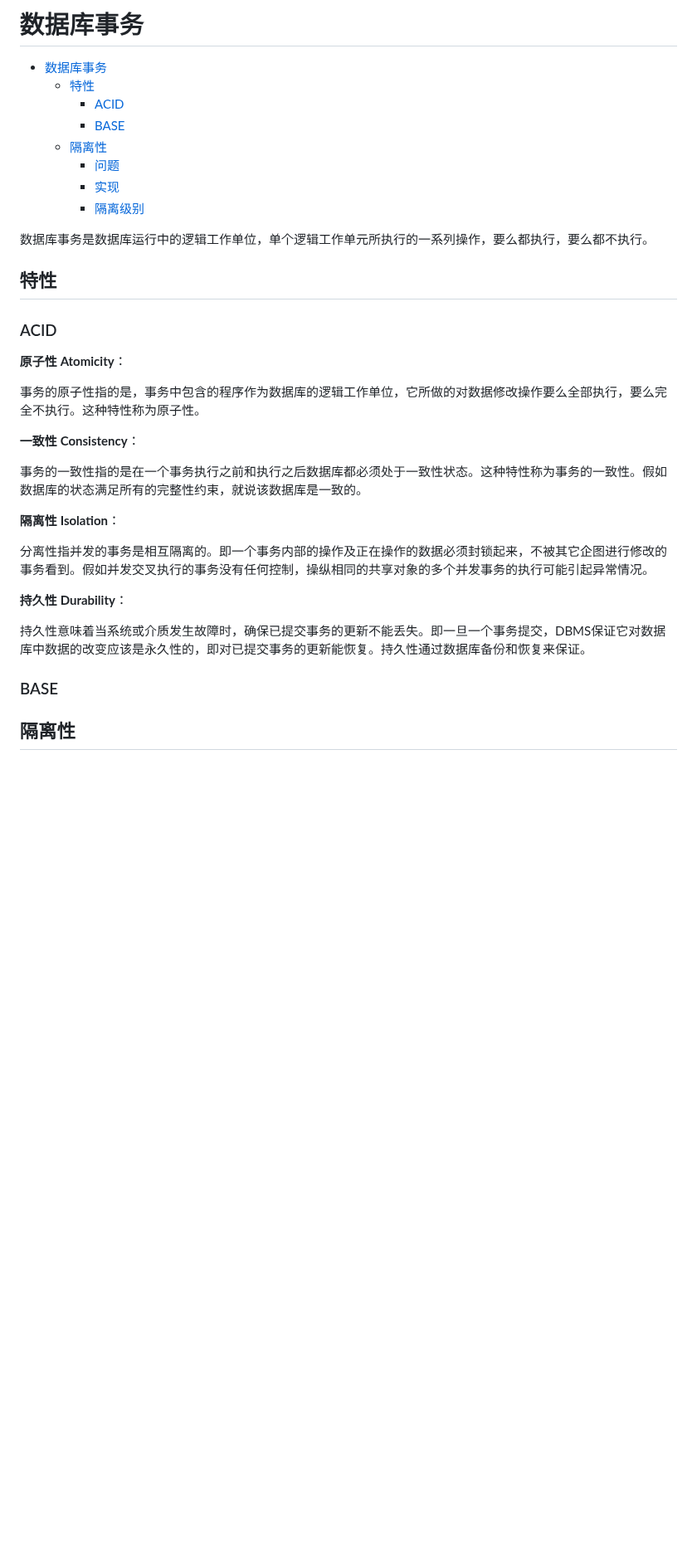
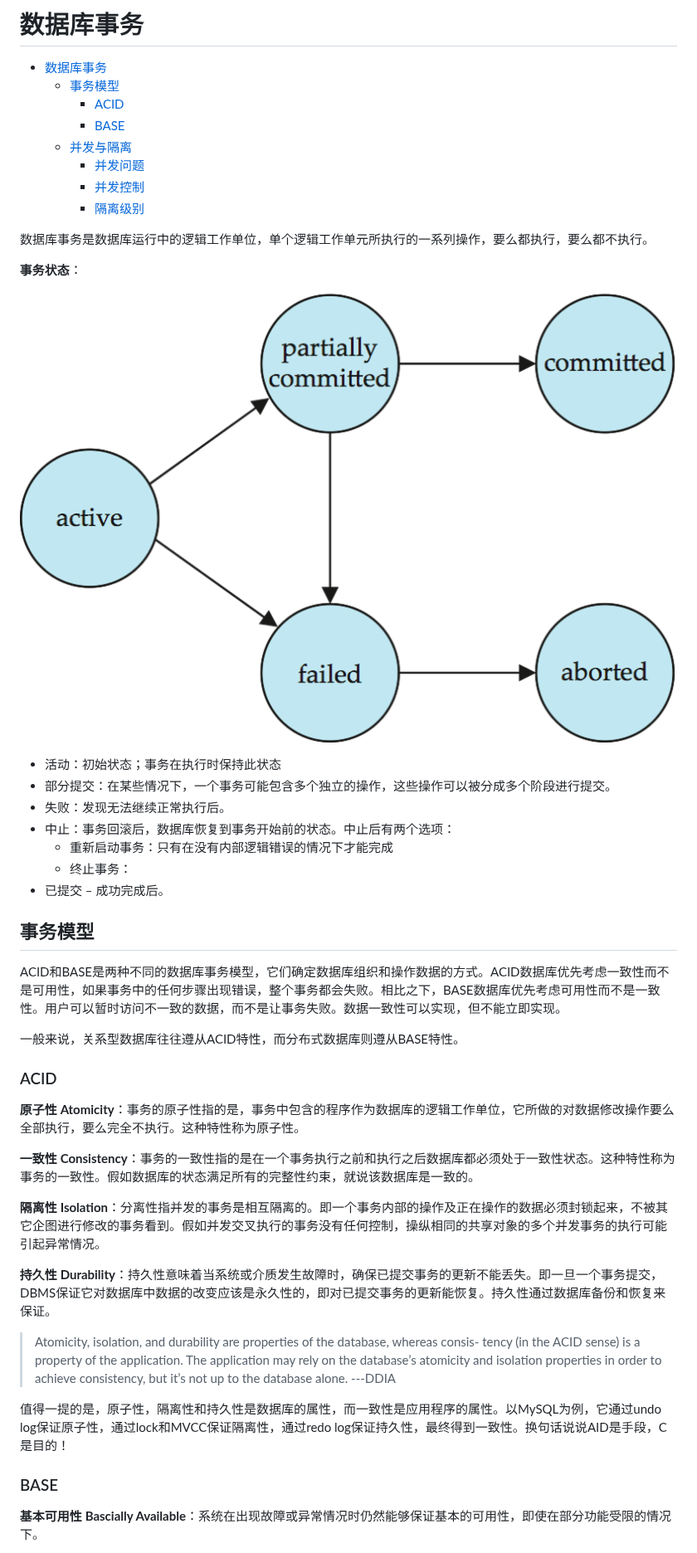
Before and after one commit to Zhytou/CS-Notes, a Markdown page: field/database system/transcation.md, the part around one of its changes. Shown at 83% size. Rendered like a GitHub page; pictures changed too: field/img/database_transaction_state.png (added); blank space fills up the shorter version.

Commit message:
feat: update db transcation

```diff
--- a/field/database system/transcation.md
+++ b/field/database system/transcation.md
@@ -1,37 +1,49 @@
 # 数据库事务
 
 - [数据库事务](#数据库事务)
-  - [特性](#特性)
+  - [事务模型](#事务模型)
     - [ACID](#acid)
     - [BASE](#base)
-  - [隔离性](#隔离性)
-    - [问题](#问题)
-    - [实现](#实现)
+  - [并发与隔离](#并发与隔离)
+    - [并发问题](#并发问题)
+    - [并发控制](#并发控制)
     - [隔离级别](#隔离级别)
 
 数据库事务是数据库运行中的逻辑工作单位，单个逻辑工作单元所执行的一系列操作，要么都执行，要么都不执行。
 
-## 特性
+**事务状态**：
+
+![事务状态](../img/database_transaction_state.png)
+
+- 活动：初始状态；事务在执行时保持此状态
+- 部分提交：在某些情况下，一个事务可能包含多个独立的操作，这些操作可以被分成多个阶段进行提交。
+- 失败：发现无法继续正常执行后。
+- 中止：事务回滚后，数据库恢复到事务开始前的状态。中止后有两个选项：
+  - 重新启动事务：只有在没有内部逻辑错误的情况下才能完成
+  - 终止事务：
+- 已提交 – 成功完成后。
+
+## 事务模型
+
+ACID和BASE是两种不同的数据库事务模型，它们确定数据库组织和操作数据的方式。ACID数据库优先考虑一致性而不是可用性，如果事务中的任何步骤出现错误，整个事务都会失败。相比之下，BASE数据库优先考虑可用性而不是一致性。用户可以暂时访问不一致的数据，而不是让事务失败。数据一致性可以实现，但不能立即实现。
+
+一般来说，关系型数据库往往遵从ACID特性，而分布式数据库则遵从BASE特性。
 
 ### ACID
 
-**原子性 Atomicity**：
+**原子性 Atomicity**：事务的原子性指的是，事务中包含的程序作为数据库的逻辑工作单位，它所做的对数据修改操作要么全部执行，要么完全不执行。这种特性称为原子性。
 
-事务的原子性指的是，事务中包含的程序作为数据库的逻辑工作单位，它所做的对数据修改操作要么全部执行，要么完全不执行。这种特性称为原子性。
+**一致性 Consistency**：事务的一致性指的是在一个事务执行之前和执行之后数据库都必须处于一致性状态。这种特性称为事务的一致性。假如数据库的状态满足所有的完整性约束，就说该数据库是一致的。
 
-**一致性 Consistency**：
+**隔离性 Isolation**：分离性指并发的事务是相互隔离的。即一个事务内部的操作及正在操作的数据必须封锁起来，不被其它企图进行修改的事务看到。假如并发交叉执行的事务没有任何控制，操纵相同的共享对象的多个并发事务的执行可能引起异常情况。
 
-事务的一致性指的是在一个事务执行之前和执行之后数据库都必须处于一致性状态。这种特性称为事务的一致性。假如数据库的状态满足所有的完整性约束，就说该数据库是一致的。
+**持久性 Durability**：持久性意味着当系统或介质发生故障时，确保已提交事务的更新不能丢失。即一旦一个事务提交，DBMS保证它对数据库中数据的改变应该是永久性的，即对已提交事务的更新能恢复。持久性通过数据库备份和恢复来保证。
 
-**隔离性 Isolation**：
+> Atomicity, isolation, and durability are properties of the database, whereas consis‐ tency (in the ACID sense) is a property of the application. The application may rely on the database’s atomicity and isolation properties in order to achieve consistency, but it’s not up to the database alone. ---DDIA
 
-分离性指并发的事务是相互隔离的。即一个事务内部的操作及正在操作的数据必须封锁起来，不被其它企图进行修改的事务看到。假如并发交叉执行的事务没有任何控制，操纵相同的共享对象的多个并发事务的执行可能引起异常情况。
-
-**持久性 Durability**：
-
-持久性意味着当系统或介质发生故障时，确保已提交事务的更新不能丢失。即一旦一个事务提交，DBMS保证它对数据库中数据的改变应该是永久性的，即对已提交事务的更新能恢复。持久性通过数据库备份和恢复来保证。
+值得一提的是，原子性，隔离性和持久性是数据库的属性，而一致性是应用程序的属性。以MySQL为例，它通过undo log保证原子性，通过lock和MVCC保证隔离性，通过redo log保证持久性，最终得到一致性。换句话说说AID是手段，C是目的！
 
 ### BASE
 
-## 隔离性
+**基本可用性 Bascially Available**：系统在出现故障或异常情况时仍然能够保证基本的可用性，即使在部分功能受限的情况下。
 
```
Also changed, not shown: other parts of field/database system/transcation.md (+12 -2 lines).
